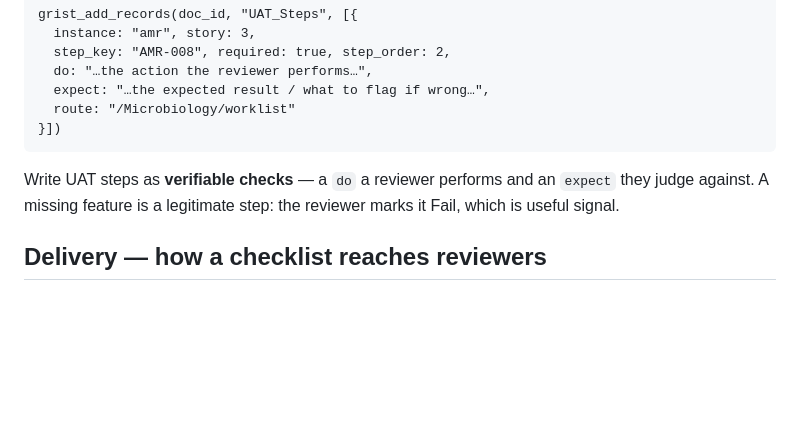
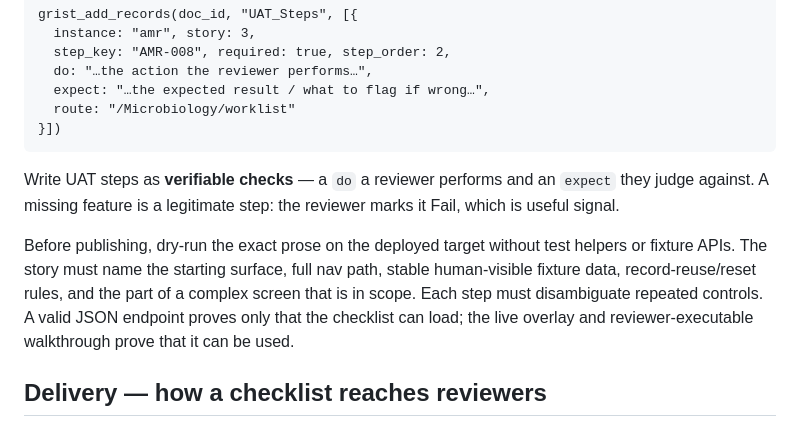
Before and after one commit to DIGI-UW/openelis-review-tooling, a Markdown page: docs/AGENTS.md, the part around the change. Drawn GitHub-style; blank space fills up the shorter version.

```diff
--- a/docs/AGENTS.md
+++ b/docs/AGENTS.md
@@ -103,6 +103,13 @@ Write UAT steps as **verifiable checks** — a `do` a reviewer performs and an
 `expect` they judge against. A missing feature is a legitimate step: the reviewer
 marks it Fail, which is useful signal.
 
+Before publishing, dry-run the exact prose on the deployed target without test
+helpers or fixture APIs. The story must name the starting surface, full nav path,
+stable human-visible fixture data, record-reuse/reset rules, and the part of a
+complex screen that is in scope. Each step must disambiguate repeated controls.
+A valid JSON endpoint proves only that the checklist can load; the live overlay
+and reviewer-executable walkthrough prove that it can be used.
+
 ## Delivery — how a checklist reaches reviewers
 
 The reviewer overlay on each demo site fetches
```
Also changed, not shown: skills/uat-authoring/SKILL.md (+33 -0 lines).
